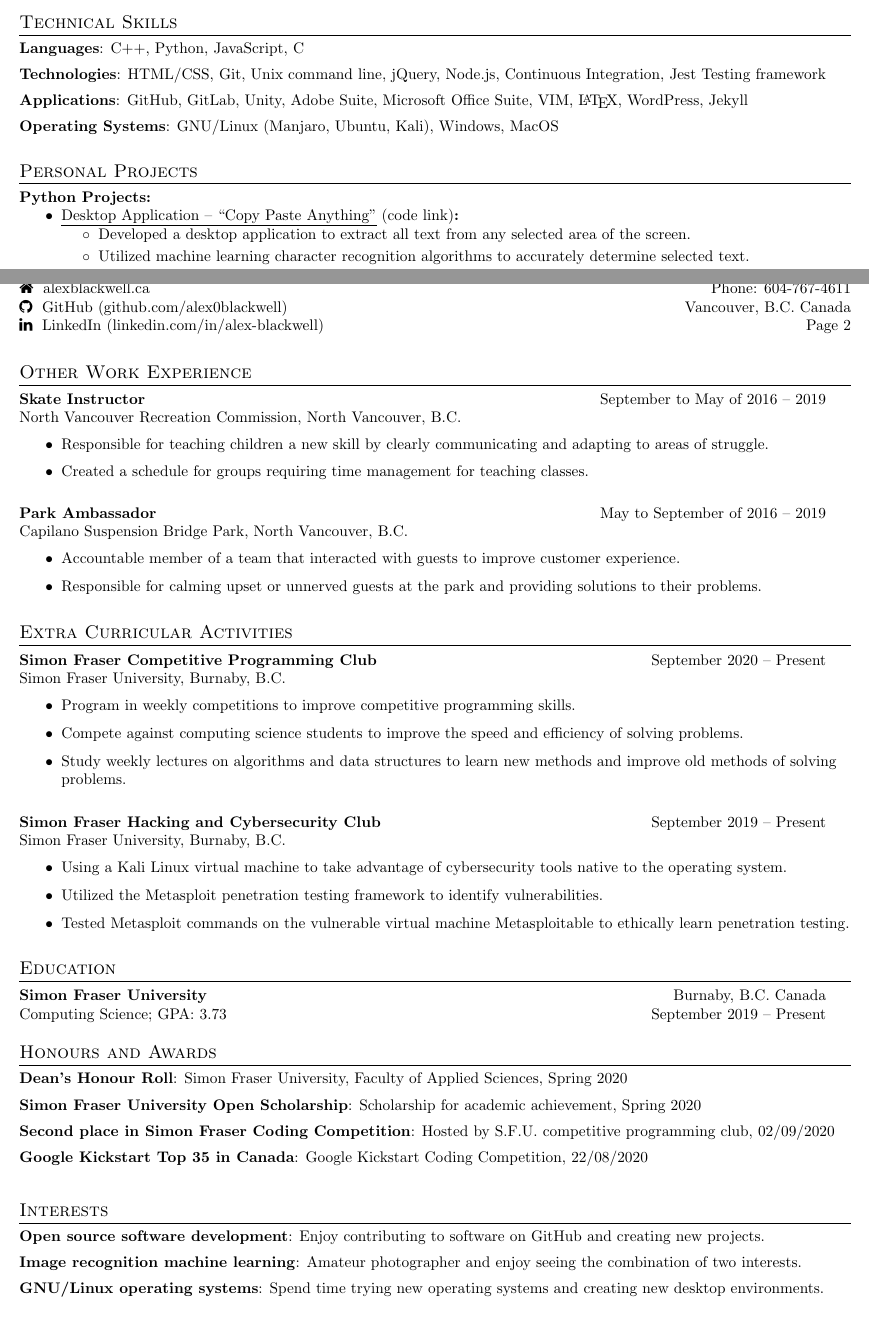
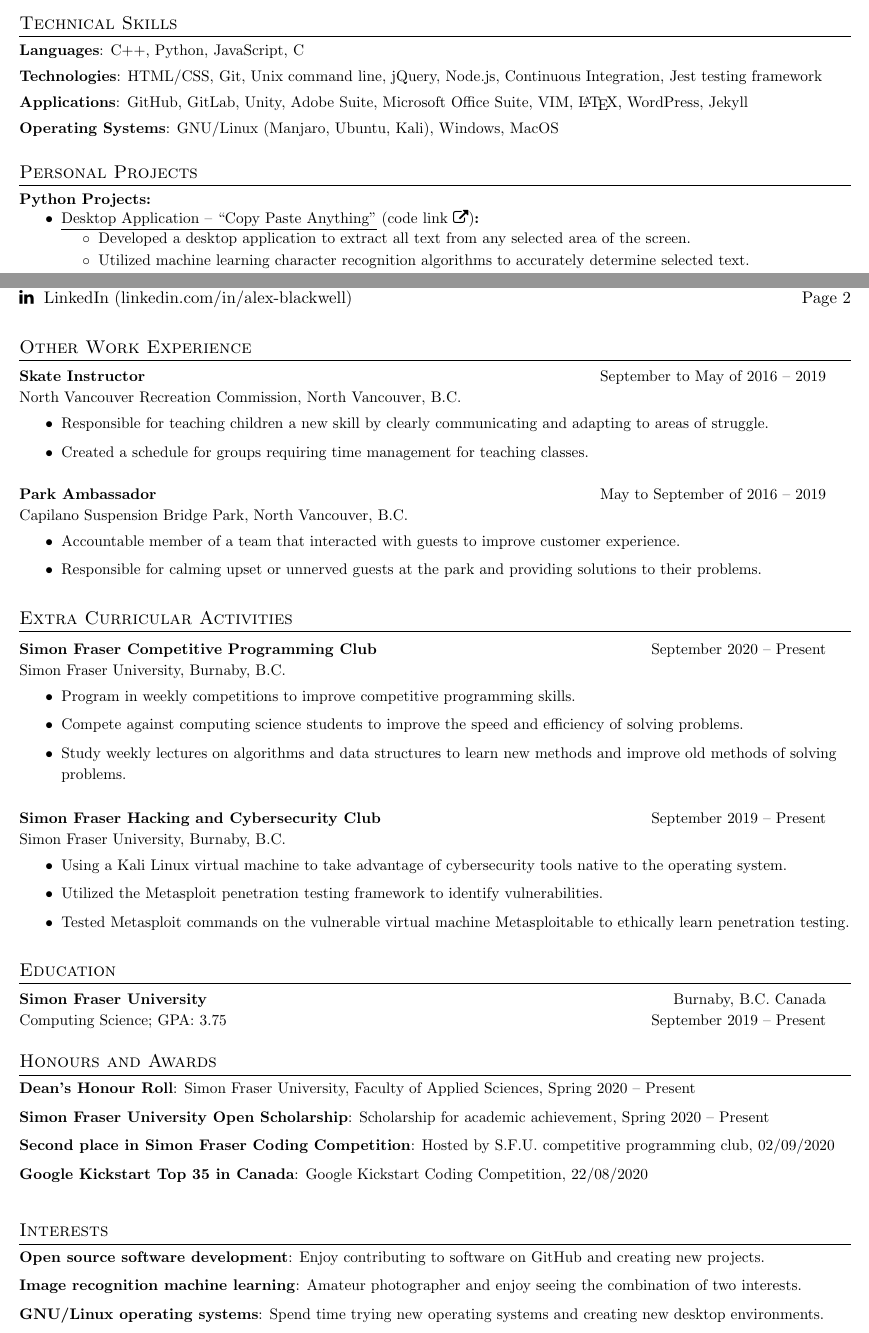
Before and after one commit to Alex0Blackwell/resume, a LaTeX CV (alex_blackwell_resume.tex): two parts of pages 1 and 2 of 2, joined at a grey line, cut so that both start at the same text. Compiled offline with pdfLaTeX.

Commit message:
👌 IMPROVE: Extended resume update

```diff
--- a/alex_blackwell_resume.tex
+++ b/alex_blackwell_resume.tex
@@ -18,6 +18,7 @@
 \usepackage[english]{babel}
 \usepackage{tabularx}
 \usepackage{fancyhdr}
+\usepackage{setspace}
 
 \pdfinfo{
     /Author (Alex Blackwell)
@@ -58,7 +59,7 @@
 
 \newcommand{\project}[2]{
   \item\small{
-    \href{#2}{\underline{#1}\hspace{3pt}(code link)}\textbf{:} \vspace{-5pt}
+    \href{#2}{\underline{#1}\hspace{3pt}(code link \faExternalLink)}\textbf{:} \vspace{-5pt}
   }
   \begin{itemize}
 }
@@ -218,15 +219,17 @@
 
 \newpage
 
+
 %----------SECOND-PAGE-HEADING-----------------
+\setstretch{1.14}
 \begin{tabular*}{\textwidth}{l@{\extracolsep{\fill}}r}
-  \textbf{\huge Alex Blackwell} & Email: \href{mailto:alex_blackwell@sfu.ca}{alex\_blackwell@sfu.ca}\\
-  \href{https://alexblackwell.ca/} {\faHome \hspace{0.1cm} alexblackwell.ca}
-  & Phone: 604-767-4611 \\
-  \href{https://github.com/Alex0Blackwell}{\faGithub \hspace{0.1cm} GitHub (github.com/alex0blackwell)}
-  & Vancouver, B.C. Canada \\
-  \href{https://www.linkedin.com/in/alex-blackwell/}{\faLinkedin \hspace{0.1cm} LinkedIn (linkedin.com/in/alex-blackwell)}
-  & Page 2
+  \textbf{\huge Alex Blackwell} & {\normalsize Email: \href{mailto:alex_blackwell@sfu.ca}{alex\_blackwell@sfu.ca}}\\
+  \href{https://alexblackwell.ca/} {\normalsize{\faHome \hspace{0.1cm} alexblackwell.ca}}
+  & {\normalsize Phone: 604-767-4611} \\
+  \href{https://github.com/Alex0Blackwell}{\normalsize{\faGithub \hspace{0.1cm} GitHub (github.com/alex0blackwell)} }
+  & {\normalsize Vancouver, B.C. Canada} \\
+  \href{https://www.linkedin.com/in/alex-blackwell/}{\normalsize{\faLinkedin \hspace{0.1cm} LinkedIn (linkedin.com/in/alex-blackwell)}}
+  & {\normalsize Page 2}
 
 \end{tabular*}
 
@@ -269,14 +272,14 @@
 \section{Education}
     \resumeEducationHeading
       {Simon Fraser University}{Burnaby, B.C. Canada}
-      {Computing Science;  GPA: 3.73}{September 2019 -- Present}
+      {Computing Science;  GPA: 3.75}{September 2019 -- Present}
 
 %-------HONOURS-AND-AWARDS---------
 \section{Honours and Awards}
     \resumeItem{Dean's Honour Roll}
-	{Simon Fraser University, Faculty of Applied Sciences, Spring 2020}
+	{Simon Fraser University, Faculty of Applied Sciences, Spring 2020 -- Present}
     \resumeItem{Simon Fraser University Open Scholarship}
-	{Scholarship for academic achievement, Spring 2020}
+	{Scholarship for academic achievement, Spring 2020 -- Present}
     \resumeItem{Second place in Simon Fraser Coding Competition}
 	{Hosted by S.F.U. competitive programming club, 02/09/2020}
     \resumeItem{Google Kickstart Top 35 in Canada}
```
Also changed, not shown: alex_blackwell_resume.pdf, alex_blackwell_resume.tex (2 more changed lines).
